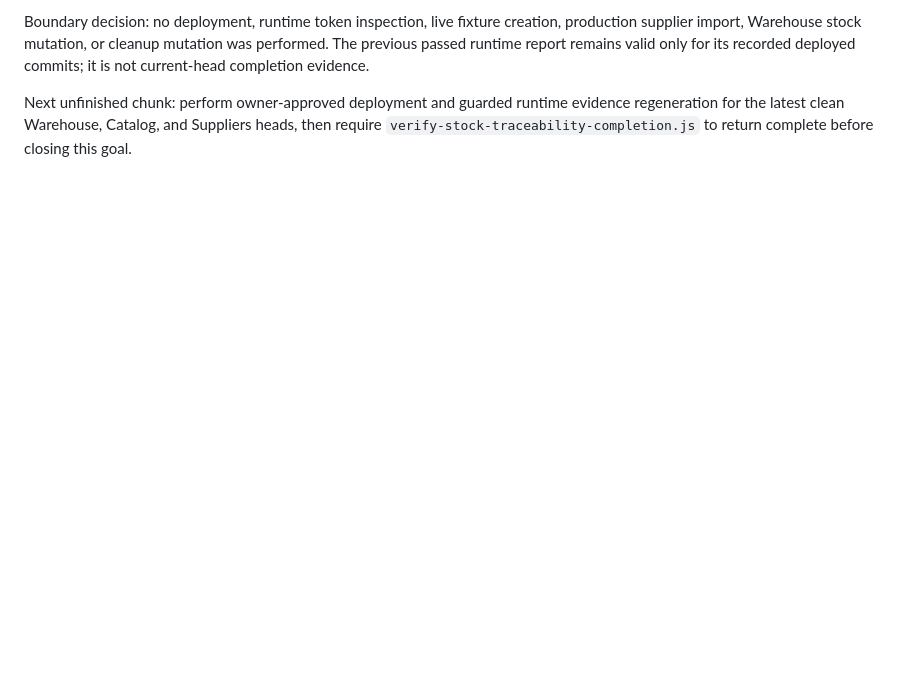
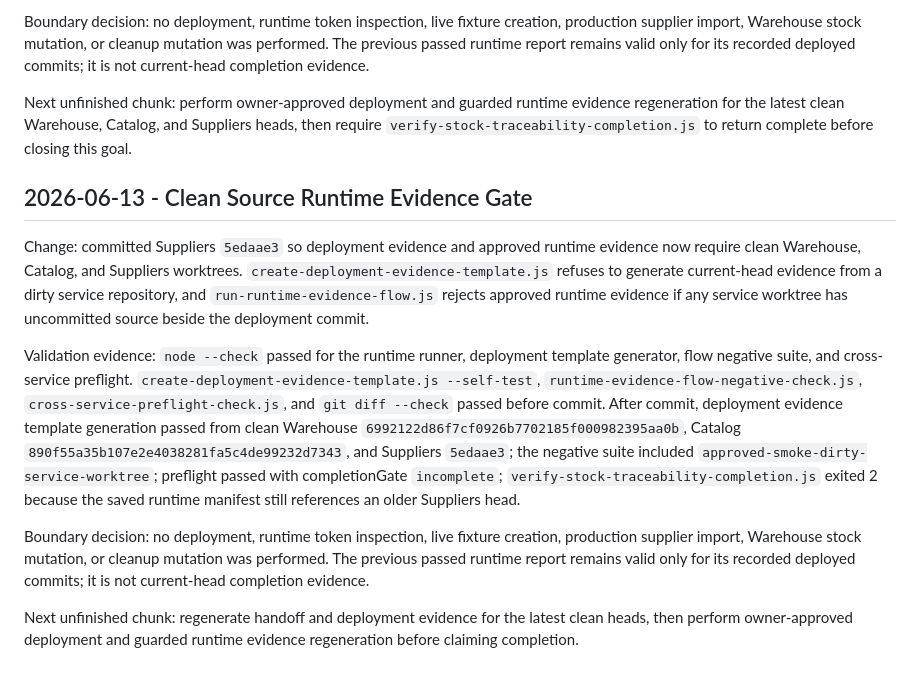
Before and after one commit to speakASAP/suppliers-microservice, a Markdown page: docs/orchestrator/STATUS.md, the part around the change. Drawn GitHub-style; blank space fills up the shorter version.

Commit message:
Record clean source runtime evidence gate

```diff
--- a/docs/orchestrator/STATUS.md
+++ b/docs/orchestrator/STATUS.md
@@ -223,3 +223,13 @@ Validation evidence: `node --check reports/validation/runtime-evidence-flow-nega
 Boundary decision: no deployment, runtime token inspection, live fixture creation, production supplier import, Warehouse stock mutation, or cleanup mutation was performed. The previous passed runtime report remains valid only for its recorded deployed commits; it is not current-head completion evidence.
 
 Next unfinished chunk: perform owner-approved deployment and guarded runtime evidence regeneration for the latest clean Warehouse, Catalog, and Suppliers heads, then require `verify-stock-traceability-completion.js` to return complete before closing this goal.
+
+## 2026-06-13 - Clean Source Runtime Evidence Gate
+
+Change: committed Suppliers `5edaae3` so deployment evidence and approved runtime evidence now require clean Warehouse, Catalog, and Suppliers worktrees. `create-deployment-evidence-template.js` refuses to generate current-head evidence from a dirty service repository, and `run-runtime-evidence-flow.js` rejects approved runtime evidence if any service worktree has uncommitted source beside the deployment commit.
+
+Validation evidence: `node --check` passed for the runtime runner, deployment template generator, flow negative suite, and cross-service preflight. `create-deployment-evidence-template.js --self-test`, `runtime-evidence-flow-negative-check.js`, `cross-service-preflight-check.js`, and `git diff --check` passed before commit. After commit, deployment evidence template generation passed from clean Warehouse `6992122d86f7cf0926b7702185f000982395aa0b`, Catalog `890f55a35b107e2e4038281fa5c4de99232d7343`, and Suppliers `5edaae3`; the negative suite included `approved-smoke-dirty-service-worktree`; preflight passed with completionGate `incomplete`; `verify-stock-traceability-completion.js` exited 2 because the saved runtime manifest still references an older Suppliers head.
+
+Boundary decision: no deployment, runtime token inspection, live fixture creation, production supplier import, Warehouse stock mutation, or cleanup mutation was performed. The previous passed runtime report remains valid only for its recorded deployed commits; it is not current-head completion evidence.
+
+Next unfinished chunk: regenerate handoff and deployment evidence for the latest clean heads, then perform owner-approved deployment and guarded runtime evidence regeneration before claiming completion.
```
Also changed, not shown: docs/IMPLEMENTATION_STATE.md (+2 -2 lines).
